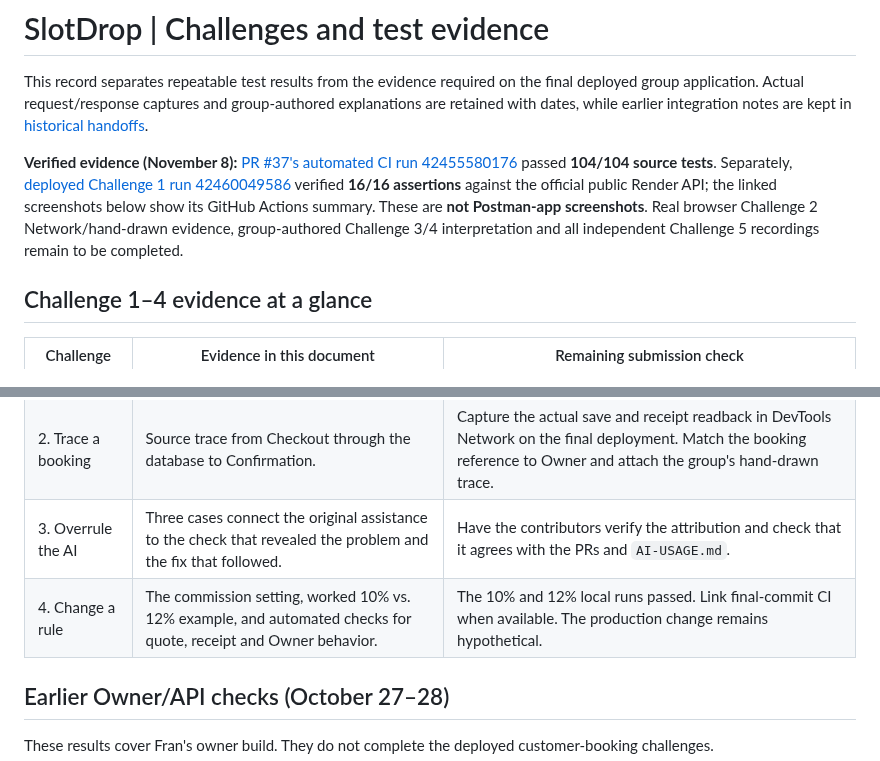
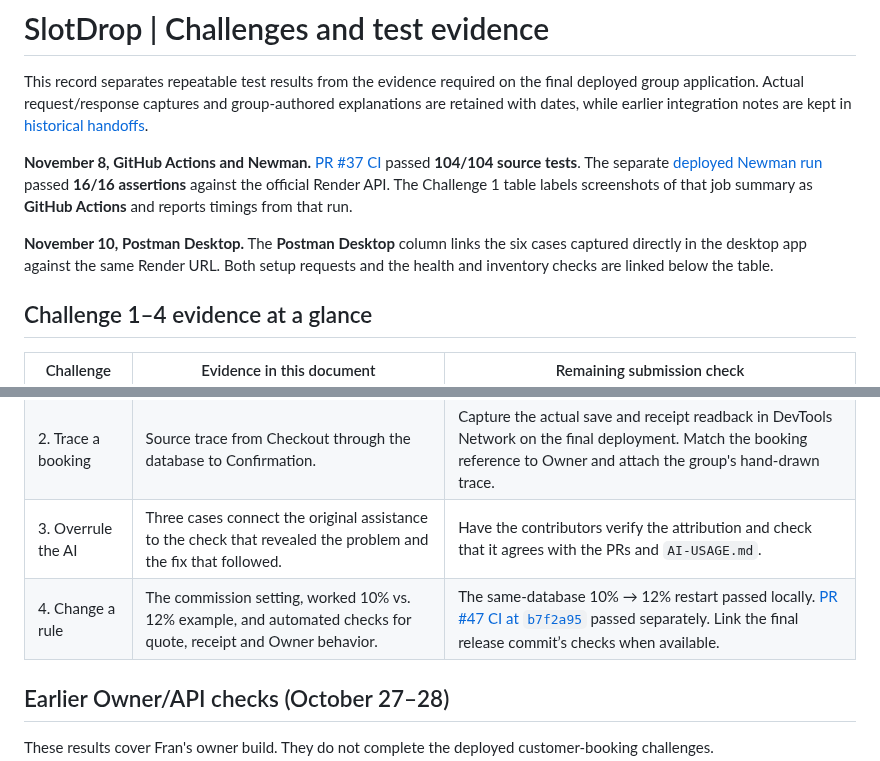
Before and after one commit to Frannaaa/slotdrop-gc2, a Markdown page: docs/challenges.md, 2 parts joined by grey strips. Drawn GitHub-style.

Commit message:
Clarify Challenge 1 evidence and link verified PR checks

```diff
--- a/docs/challenges.md
+++ b/docs/challenges.md
@@ -2,7 +2,9 @@
 
 This record separates repeatable test results from the evidence required on the final deployed group application. Actual request/response captures and group-authored explanations are retained with dates, while earlier integration notes are kept in [historical handoffs](ownership-and-execution.md).
 
-**Verified evidence (November 8):** [PR #37's automated CI run 42455580176](https://github.com/Frannaaa/slotdrop-gc2/actions/runs/42455580176) passed **104/104 source tests**. Separately, [deployed Challenge 1 run 42460049586](https://github.com/Frannaaa/slotdrop-gc2/actions/runs/42460049586) verified **16/16 assertions** against the official public Render API; the linked screenshots below show its GitHub Actions summary. These are **not Postman-app screenshots**. Real browser Challenge 2 Network/hand-drawn evidence, group-authored Challenge 3/4 interpretation and all independent Challenge 5 recordings remain to be completed.
+**November 8, GitHub Actions and Newman.** [PR #37 CI](https://github.com/Frannaaa/slotdrop-gc2/actions/runs/42455580176) passed **104/104 source tests**. The separate [deployed Newman run](https://github.com/Frannaaa/slotdrop-gc2/actions/runs/42460049586) passed **16/16 assertions** against the official Render API. The Challenge 1 table labels screenshots of that job summary as **GitHub Actions** and reports timings from that run.
+
+**November 10, Postman Desktop.** The **Postman Desktop** column links the six cases captured directly in the desktop app against the same Render URL. Both setup requests and the health and inventory checks are linked below the table.
 
 
 ## Challenge 1–4 evidence at a glance
@@ -12,7 +14,7 @@ This record separates repeatable test results from the evidence required on the
 | 1. API validation | Six Postman Desktop case screenshots, setup captures and a separate deployed Newman run. | Confirm the evidence points to the deployment being submitted. Rerun against that URL if it changed. |
 | 2. Trace a booking | Source trace from Checkout through the database to Confirmation. | Capture the actual save and receipt readback in DevTools Network on the final deployment. Match the booking reference to Owner and attach the group's hand-drawn trace. |
 | 3. Overrule the AI | Three cases connect the original assistance to the check that revealed the problem and the fix that followed. | Have the contributors verify the attribution and check that it agrees with the PRs and `AI-USAGE.md`. |
-| 4. Change a rule | The commission setting, worked 10% vs. 12% example, and automated checks for quote, receipt and Owner behavior. | The 10% and 12% local runs passed. Link final-commit CI when available. The production change remains hypothetical. |
+| 4. Change a rule | The commission setting, worked 10% vs. 12% example, and automated checks for quote, receipt and Owner behavior. | The same-database 10% → 12% restart passed locally. [PR #47 CI at `b7f2a95`](https://github.com/Frannaaa/slotdrop-gc2/actions/runs/42841959853) passed separately. Link the final release commit’s checks when available. |
 
 ## Earlier Owner/API checks (October 27–28)
 
```
